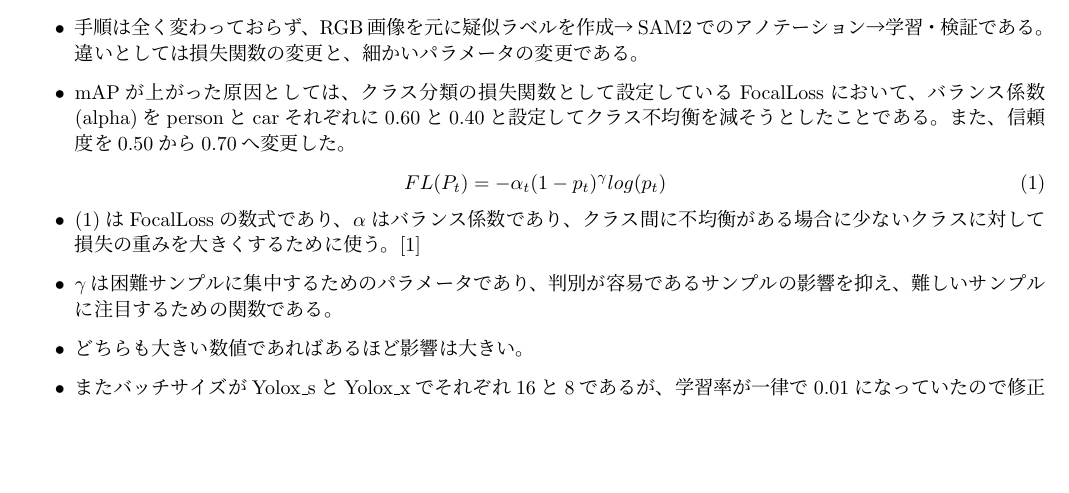
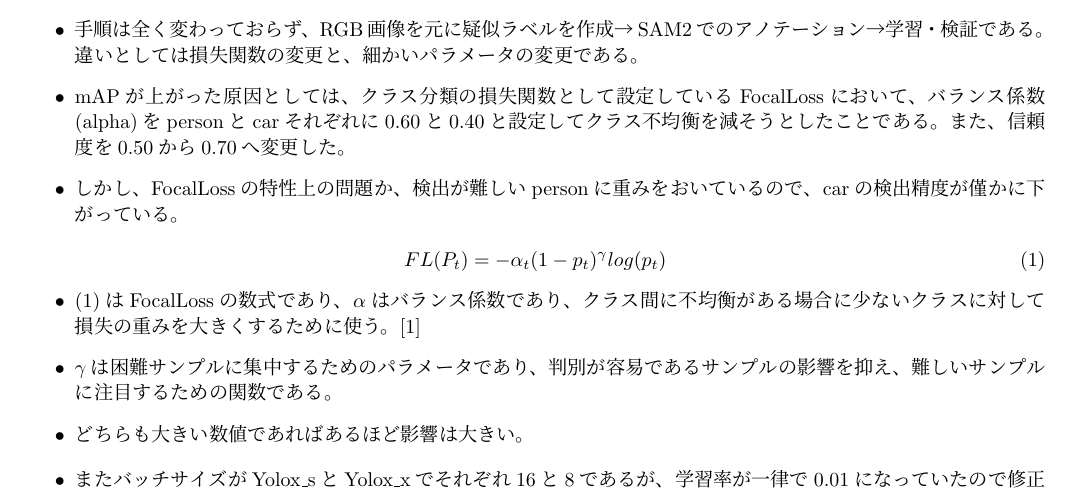
Before and after one commit to HagiriMigita/MDLab, a LaTeX document (GM資料/kato.t2.tex): part of page 2 of 3, cut so that both start at the same text, the shorter picture padded with empty space. Compiled offline with pLaTeX and dvipdfmx.

Commit message:
検出精度の比較

```diff
--- a/GM資料/kato.t2.tex
+++ b/GM資料/kato.t2.tex
@@ -114,6 +114,7 @@
 		\item $\theta_{\mathrm{det}}$は信頼度であり、信頼度以上のものが疑似ラベルとして使用される。
 		\item 手順は全く変わっておらず、RGB画像を元に疑似ラベルを作成→SAM2でのアノテーション→学習・検証である。違いとしては損失関数の変更と、細かいパラメータの変更である。
 		\item mAPが上がった原因としては、クラス分類の損失関数として設定しているFocalLossにおいて、バランス係数(alpha)をpersonとcarそれぞれに0.60と0.40と設定してクラス不均衡を減そうとしたことである。また、信頼度を0.50から0.70へ変更した。
+		\item しかし、FocalLossの特性上の問題か、検出が難しいpersonに重みをおいているので、carの検出精度が僅かに下がっている。
 	\end{itemize}
 	\begin{equation}
 		FL (P_t) = - \alpha _ t(1 - p_t)^ \gamma log(p_t)
```
Also changed, not shown: GM資料/kato.t2.pdf, 5 other files.
